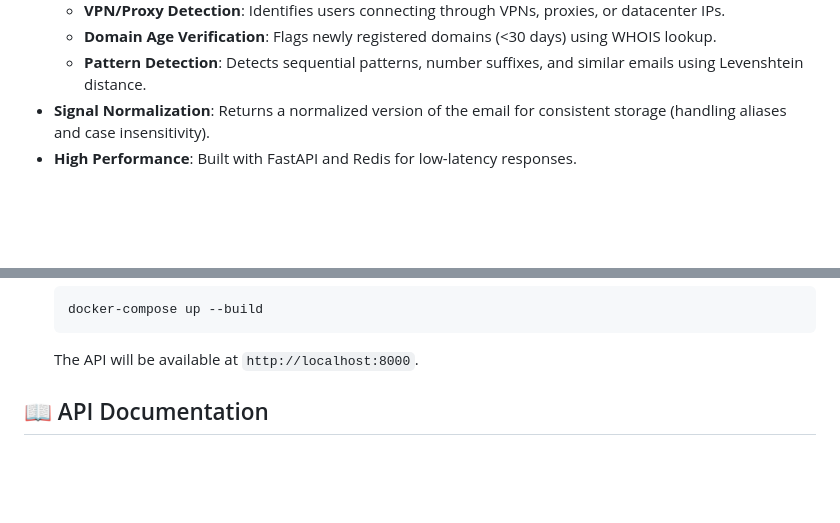
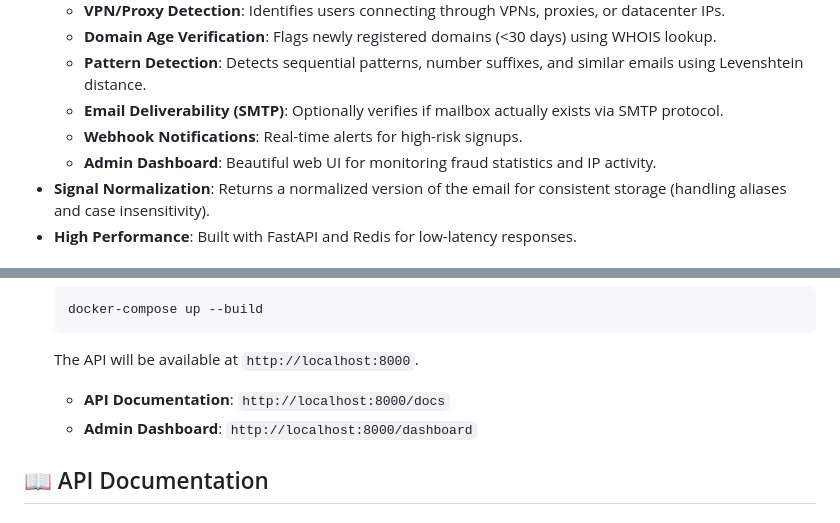
Before and after one commit to ayushsisodia7/Fraud-Email-Signup-Verification, a Markdown page: README.md, 2 parts joined by grey strips. Rendered like a GitHub page; blank space fills up the shorter version.

````diff
--- a/README.md
+++ b/README.md
@@ -16,6 +16,9 @@ A robust, production-ready microservice designed to detect and prevent fraudulen
     *   **VPN/Proxy Detection**: Identifies users connecting through VPNs, proxies, or datacenter IPs.
     *   **Domain Age Verification**: Flags newly registered domains (<30 days) using WHOIS lookup.
     *   **Pattern Detection**: Detects sequential patterns, number suffixes, and similar emails using Levenshtein distance.
+    *   **Email Deliverability (SMTP)**: Optionally verifies if mailbox actually exists via SMTP protocol.
+    *   **Webhook Notifications**: Real-time alerts for high-risk signups.
+    *   **Admin Dashboard**: Beautiful web UI for monitoring fraud statistics and IP activity.
 *   **Signal Normalization**: Returns a normalized version of the email for consistent storage (handling aliases and case insensitivity).
 *   **High Performance**: Built with FastAPI and Redis for low-latency responses.
 
@@ -48,6 +51,8 @@ A robust, production-ready microservice designed to detect and prevent fraudulen
     ```
 
     The API will be available at `http://localhost:8000`.
+    - **API Documentation**: `http://localhost:8000/docs`
+    - **Admin Dashboard**: `http://localhost:8000/dashboard`
 
 ## 📖 API Documentation
 
````
Also changed, not shown: other parts of README.md (+64 -0 lines).
